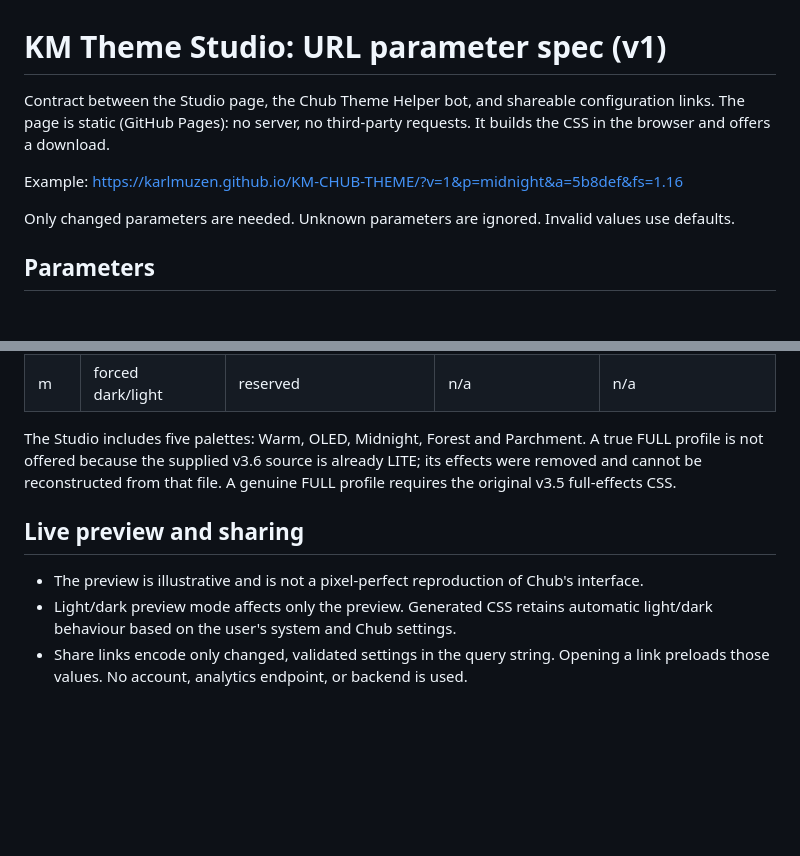
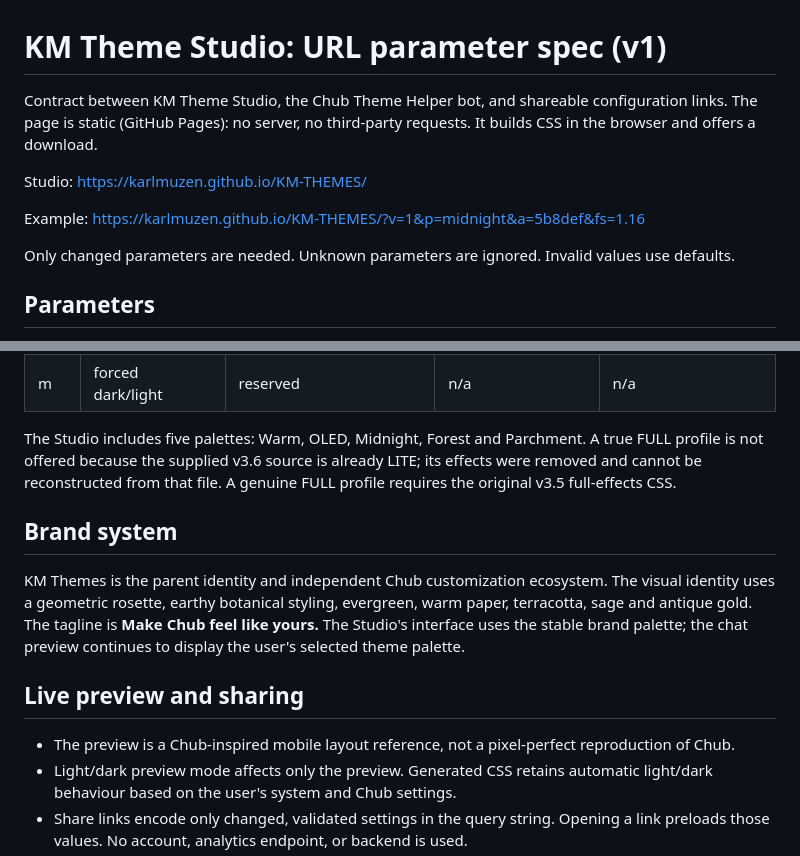
Before and after one commit to KarlMuzen/Chub-theme, a Markdown page: docs/generator-params.md, 2 parts joined by grey strips. Drawn GitHub-style; blank space fills up the shorter version.

Commit message:
Update Studio documentation for KM Themes identity

```diff
--- a/docs/generator-params.md
+++ b/docs/generator-params.md
@@ -1,8 +1,10 @@
 # KM Theme Studio: URL parameter spec (v1)
 
-Contract between the Studio page, the Chub Theme Helper bot, and shareable configuration links. The page is static (GitHub Pages): no server, no third-party requests. It builds the CSS in the browser and offers a download.
+Contract between KM Theme Studio, the Chub Theme Helper bot, and shareable configuration links. The page is static (GitHub Pages): no server, no third-party requests. It builds CSS in the browser and offers a download.
 
-Example: https://karlmuzen.github.io/KM-CHUB-THEME/?v=1&p=midnight&a=5b8def&fs=1.16
+Studio: https://karlmuzen.github.io/KM-THEMES/
+
+Example: https://karlmuzen.github.io/KM-THEMES/?v=1&p=midnight&a=5b8def&fs=1.16
 
 Only changed parameters are needed. Unknown parameters are ignored. Invalid values use defaults.
 
@@ -23,9 +25,13 @@ Only changed parameters are needed. Unknown parameters are ignored. Invalid valu
 
 The Studio includes five palettes: Warm, OLED, Midnight, Forest and Parchment. A true FULL profile is not offered because the supplied v3.6 source is already LITE; its effects were removed and cannot be reconstructed from that file. A genuine FULL profile requires the original v3.5 full-effects CSS.
 
+## Brand system
+
+KM Themes is the parent identity and independent Chub customization ecosystem. The visual identity uses a geometric rosette, earthy botanical styling, evergreen, warm paper, terracotta, sage and antique gold. The tagline is **Make Chub feel like yours.** The Studio's interface uses the stable brand palette; the chat preview continues to display the user's selected theme palette.
+
 ## Live preview and sharing
 
-- The preview is illustrative and is not a pixel-perfect reproduction of Chub's interface.
+- The preview is a Chub-inspired mobile layout reference, not a pixel-perfect reproduction of Chub.
 - Light/dark preview mode affects only the preview. Generated CSS retains automatic light/dark behaviour based on the user's system and Chub settings.
 - Share links encode only changed, validated settings in the query string. Opening a link preloads those values. No account, analytics endpoint, or backend is used.
 - The page's CSS source is fetched from the same GitHub Pages origin; all configuration and CSS assembly runs in the browser.
```
